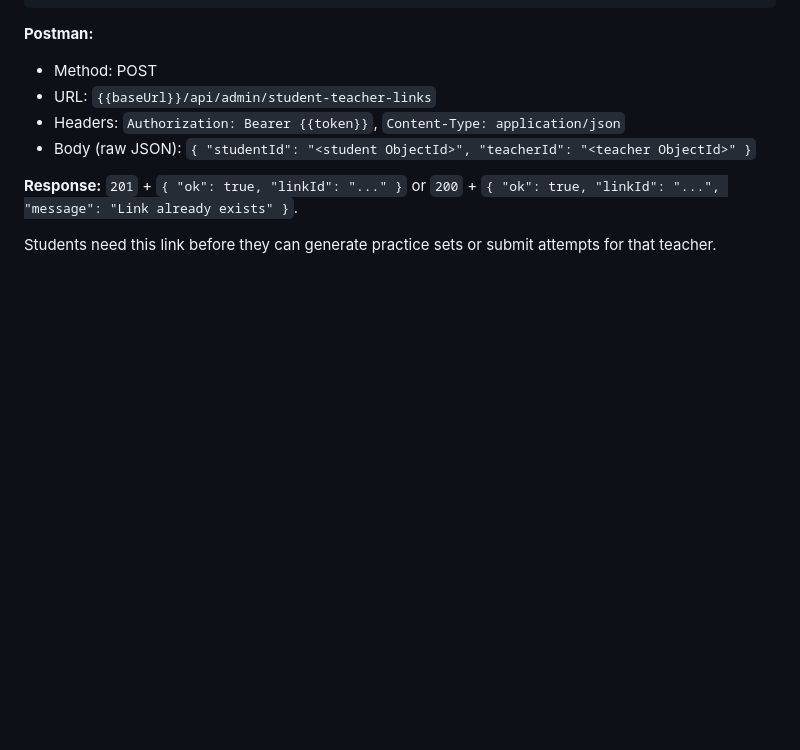
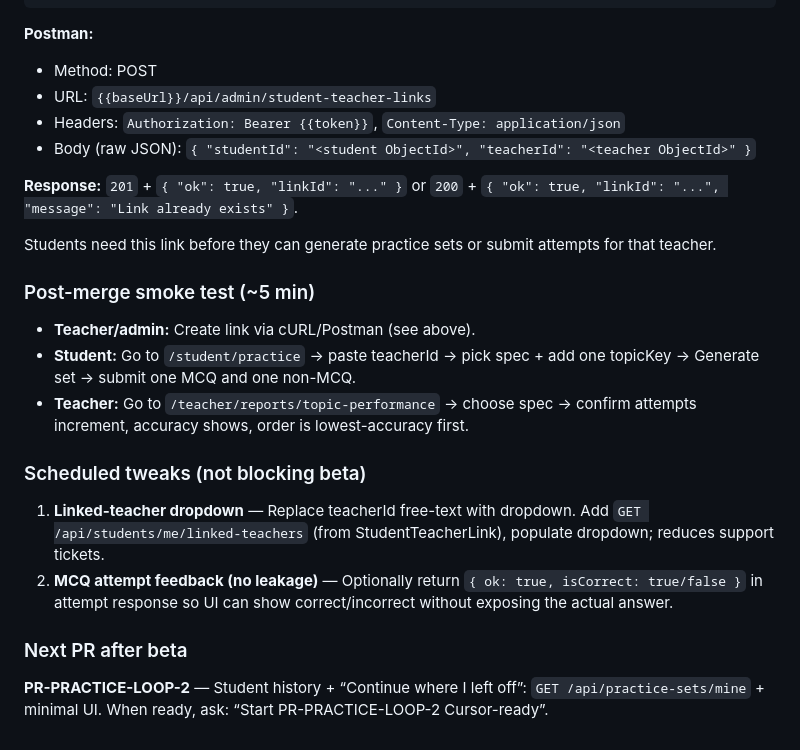
Before and after one commit to ask4sham/letsrevise-new, a Markdown page: docs/STATUS_HANDOFF.md, the part around the change. Drawn GitHub-style; blank space fills up the shorter version.

Commit message:
docs: update STATUS_HANDOFF with post-merge testing and future enhancements
- Added a section for post-merge smoke testing to validate teacher-student linking and practice set functionality.
- Documented scheduled tweaks for improving user experience, including a linked-teacher dropdown and optional feedback in MCQ attempts.
- Outlined next steps for future development after beta, focusing on student history and resuming practice sessions.

```diff
--- a/docs/STATUS_HANDOFF.md
+++ b/docs/STATUS_HANDOFF.md
@@ -623,3 +623,18 @@ curl -X POST "%BASE_URL%/api/admin/student-teacher-links" \
 **Response:** `201` + `{ "ok": true, "linkId": "..." }` or `200` + `{ "ok": true, "linkId": "...", "message": "Link already exists" }`.
 
 Students need this link before they can generate practice sets or submit attempts for that teacher.
+
+### Post-merge smoke test (~5 min)
+
+- **Teacher/admin:** Create link via cURL/Postman (see above).
+- **Student:** Go to `/student/practice` → paste teacherId → pick spec + add one topicKey → Generate set → submit one MCQ and one non-MCQ.
+- **Teacher:** Go to `/teacher/reports/topic-performance` → choose spec → confirm attempts increment, accuracy shows, order is lowest-accuracy first.
+
+### Scheduled tweaks (not blocking beta)
+
+1. **Linked-teacher dropdown** — Replace teacherId free-text with dropdown. Add `GET /api/students/me/linked-teachers` (from StudentTeacherLink), populate dropdown; reduces support tickets.
+2. **MCQ attempt feedback (no leakage)** — Optionally return `{ ok: true, isCorrect: true/false }` in attempt response so UI can show correct/incorrect without exposing the actual answer.
+
+### Next PR after beta
+
+**PR-PRACTICE-LOOP-2** — Student history + “Continue where I left off”: `GET /api/practice-sets/mine` + minimal UI. When ready, ask: “Start PR-PRACTICE-LOOP-2 Cursor-ready”.
```
